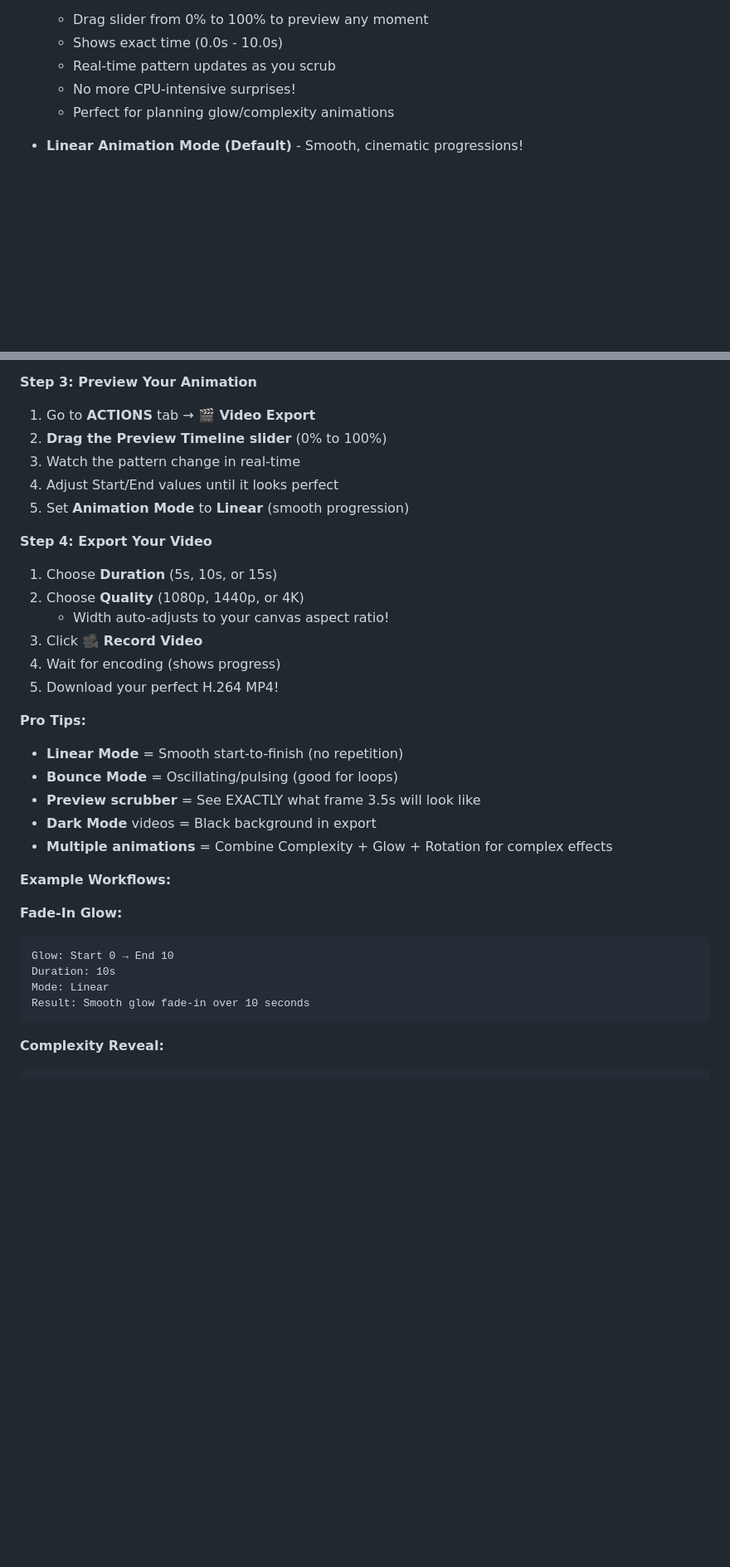
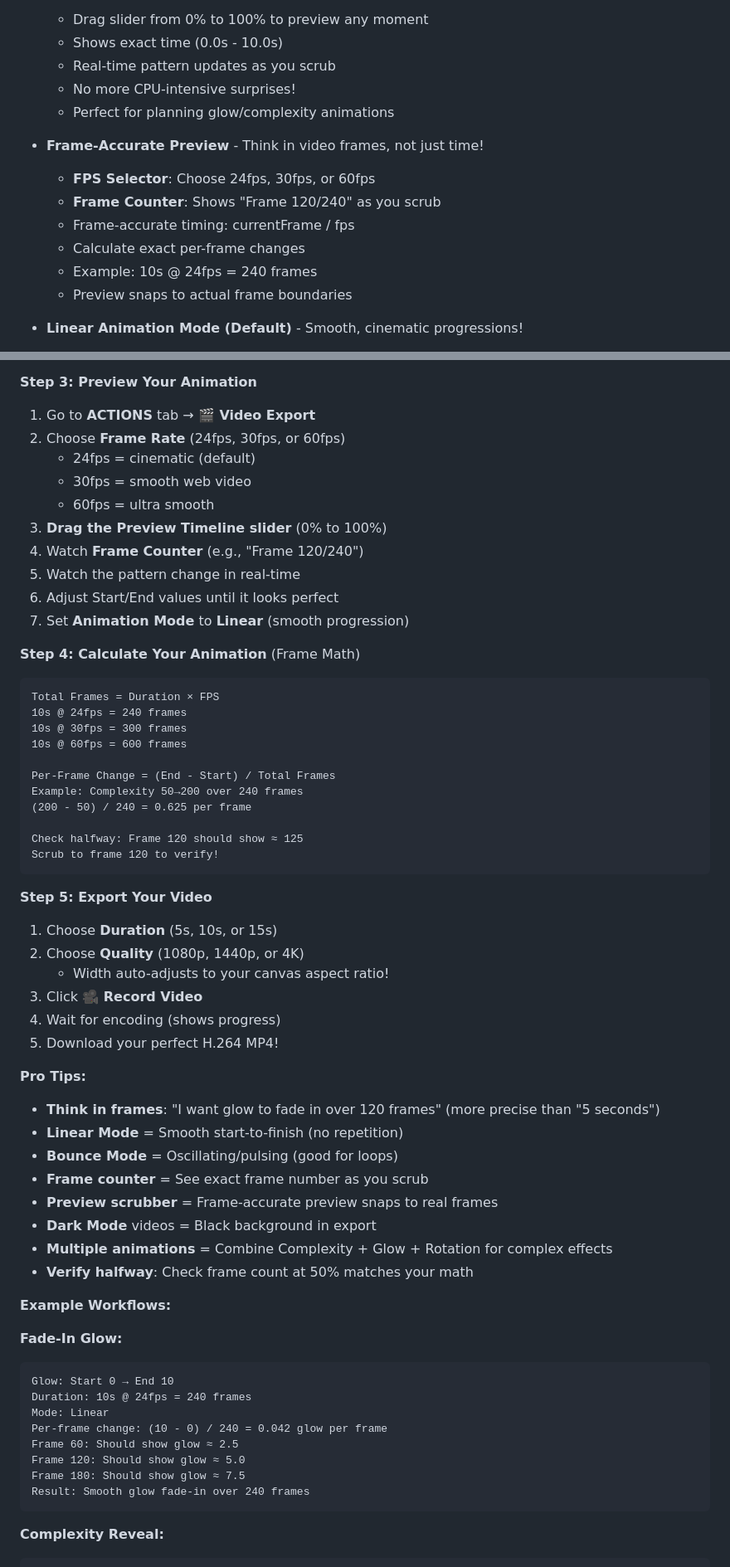
Before and after one commit to chillee151/optical-art-generator, a Markdown page: README.md, 2 parts joined by grey strips. Shown: that part at 83% size. Rendered like a GitHub page; blank space fills up the shorter version.

Commit message:
Document frame-based animation controls
Updated documentation for v5.5.0 frame-accurate features:

📝 ADDED TO RECENT UPDATES:
- Frame-Accurate Preview section
- FPS Selector documentation
- Frame Counter explained
- Frame-accurate timing details

📚 UPDATED USAGE GUIDE:
- Step 3: Added FPS selection step
- Step 4: NEW "Calculate Your Animation" section
  • Frame math formulas
  • Per-frame change calculation
  • Example with verification steps
- Step 5: Renumbered (was Step 4)

💡 ENHANCED PRO TIPS:
- "Think in frames" instead of seconds
- Frame counter usage
- Frame-accurate preview behavior
- Verify halfway calculations

📊 UPDATED EXAMPLE WORKFLOWS:
- Fade-In Glow now includes:
  • Frame calculations (240 frames)
  • Per-frame change (0.042)
  • Checkpoint values at frames 60, 120, 180
  • Frame-based thinking throughout

Now users can understand exactly how to calculate and verify their animations frame-by-frame!

````diff
--- a/README.md
+++ b/README.md
@@ -13,6 +13,14 @@ A sophisticated web application for generating mesmerizing geometric patterns op
   - Real-time pattern updates as you scrub
   - No more CPU-intensive surprises!
   - Perfect for planning glow/complexity animations
+
+- **Frame-Accurate Preview** - Think in video frames, not just time!
+  - **FPS Selector**: Choose 24fps, 30fps, or 60fps
+  - **Frame Counter**: Shows "Frame 120/240" as you scrub
+  - Frame-accurate timing: currentFrame / fps
+  - Calculate exact per-frame changes
+  - Example: 10s @ 24fps = 240 frames
+  - Preview snaps to actual frame boundaries
 
 - **Linear Animation Mode (Default)** - Smooth, cinematic progressions!
   - ➡️ No more repetitive pulsing/bouncing
@@ -484,12 +492,32 @@ http://localhost:8000
 
 **Step 3: Preview Your Animation**
 1. Go to **ACTIONS** tab → **🎬 Video Export**
-2. **Drag the Preview Timeline slider** (0% to 100%)
-3. Watch the pattern change in real-time
-4. Adjust Start/End values until it looks perfect
-5. Set **Animation Mode** to **Linear** (smooth progression)
+2. Choose **Frame Rate** (24fps, 30fps, or 60fps)
+   - 24fps = cinematic (default)
+   - 30fps = smooth web video
+   - 60fps = ultra smooth
+3. **Drag the Preview Timeline slider** (0% to 100%)
+4. Watch **Frame Counter** (e.g., "Frame 120/240")
+5. Watch the pattern change in real-time
+6. Adjust Start/End values until it looks perfect
+7. Set **Animation Mode** to **Linear** (smooth progression)
 
-**Step 4: Export Your Video**
+**Step 4: Calculate Your Animation** (Frame Math)
+```
+Total Frames = Duration × FPS
+10s @ 24fps = 240 frames
+10s @ 30fps = 300 frames
+10s @ 60fps = 600 frames
+
+Per-Frame Change = (End - Start) / Total Frames
+Example: Complexity 50→200 over 240 frames
+(200 - 50) / 240 = 0.625 per frame
+
+Check halfway: Frame 120 should show ≈ 125
+Scrub to frame 120 to verify!
+```
+
+**Step 5: Export Your Video**
 1. Choose **Duration** (5s, 10s, or 15s)
 2. Choose **Quality** (1080p, 1440p, or 4K)
    - Width auto-adjusts to your canvas aspect ratio!
@@ -498,20 +526,27 @@ http://localhost:8000
 5. Download your perfect H.264 MP4!
 
 **Pro Tips:**
+- **Think in frames**: "I want glow to fade in over 120 frames" (more precise than "5 seconds")
 - **Linear Mode** = Smooth start-to-finish (no repetition)
 - **Bounce Mode** = Oscillating/pulsing (good for loops)
-- **Preview scrubber** = See EXACTLY what frame 3.5s will look like
+- **Frame counter** = See exact frame number as you scrub
+- **Preview scrubber** = Frame-accurate preview snaps to real frames
 - **Dark Mode** videos = Black background in export
 - **Multiple animations** = Combine Complexity + Glow + Rotation for complex effects
+- **Verify halfway**: Check frame count at 50% matches your math
 
 **Example Workflows:**
 
 **Fade-In Glow:**
 ```
 Glow: Start 0 → End 10
-Duration: 10s
+Duration: 10s @ 24fps = 240 frames
 Mode: Linear
-Result: Smooth glow fade-in over 10 seconds
+Per-frame change: (10 - 0) / 240 = 0.042 glow per frame
+Frame 60: Should show glow ≈ 2.5
+Frame 120: Should show glow ≈ 5.0
+Frame 180: Should show glow ≈ 7.5
+Result: Smooth glow fade-in over 240 frames
 ```
 
 **Complexity Reveal:**
````
